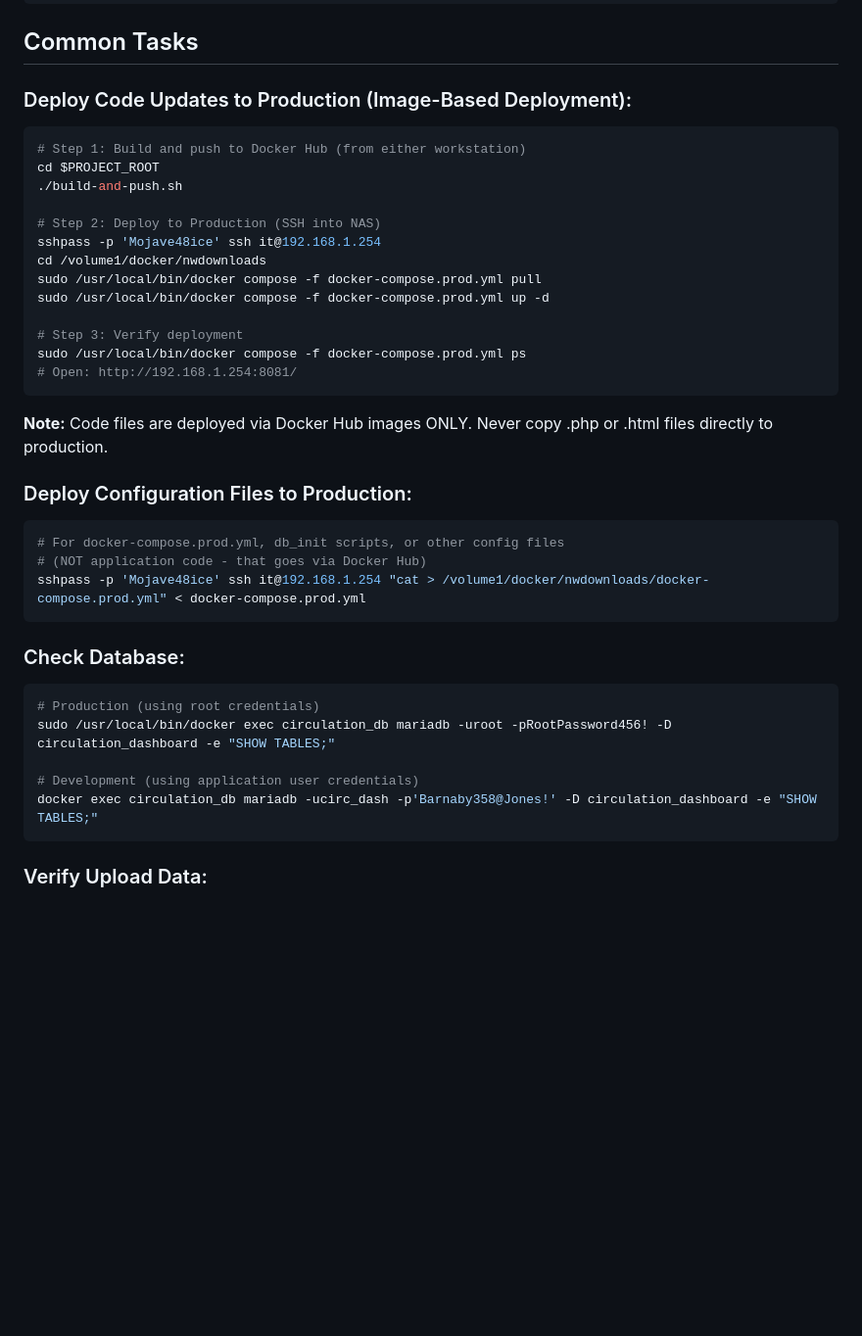
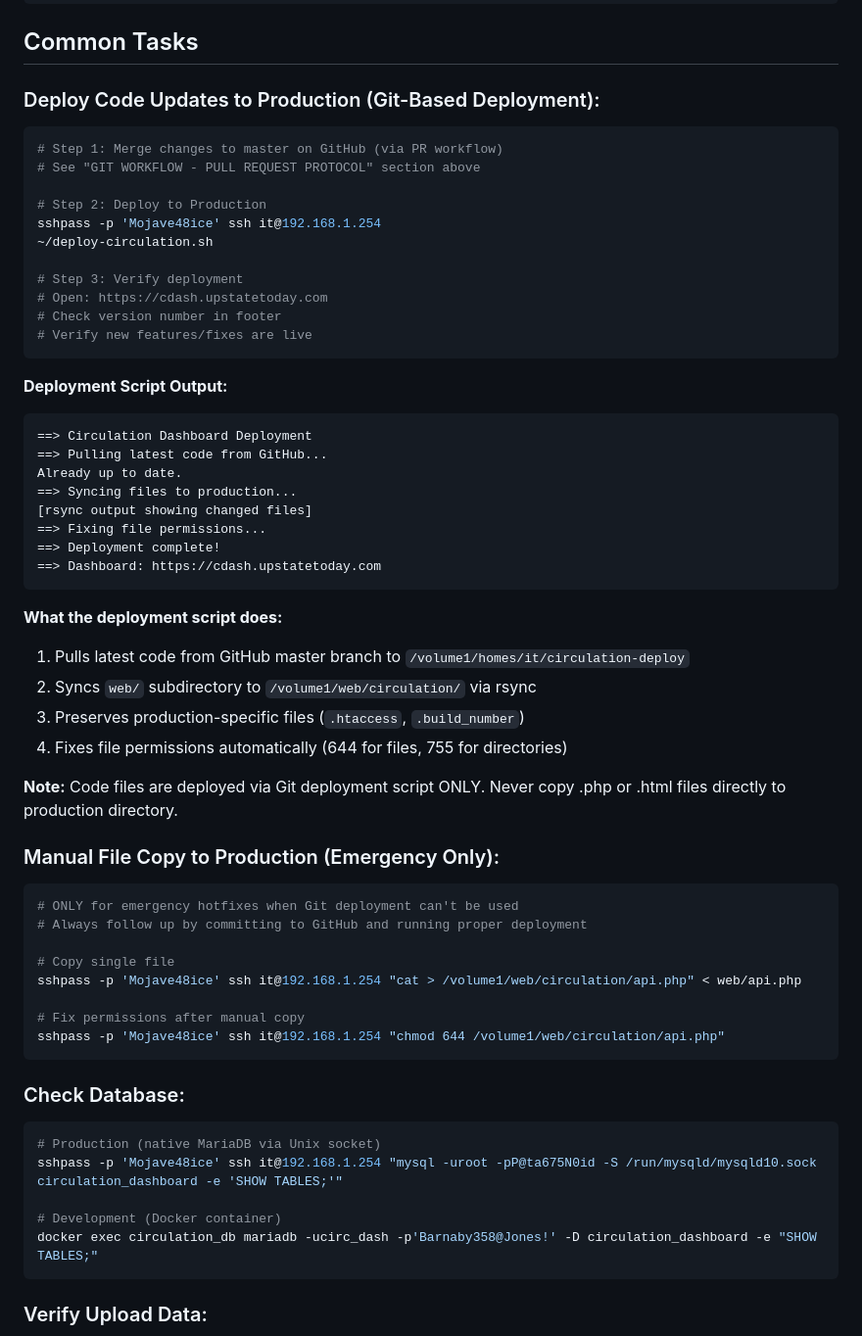
Before and after one commit to binarybcc/nwdownloads, a Markdown page: .claude/CLAUDE.md, the part around the change printed below. Shown: that part at 98% size. Drawn GitHub-style; blank space fills up the shorter version.

````diff
--- a/.claude/CLAUDE.md
+++ b/.claude/CLAUDE.md
@@ -673,38 +723,59 @@ PRIMARY KEY (snapshot_date, paper_code)  -- Enables UPSERT
 
 ## Common Tasks
 
-### Deploy Code Updates to Production (Image-Based Deployment):
+### Deploy Code Updates to Production (Git-Based Deployment):
 ```bash
-# Step 1: Build and push to Docker Hub (from either workstation)
-cd $PROJECT_ROOT
-./build-and-push.sh
+# Step 1: Merge changes to master on GitHub (via PR workflow)
+# See "GIT WORKFLOW - PULL REQUEST PROTOCOL" section above
 
-# Step 2: Deploy to Production (SSH into NAS)
+# Step 2: Deploy to Production
 sshpass -p 'Mojave48ice' ssh it@192.168.1.254
-cd /volume1/docker/nwdownloads
-sudo /usr/local/bin/docker compose -f docker-compose.prod.yml pull
-sudo /usr/local/bin/docker compose -f docker-compose.prod.yml up -d
+~/deploy-circulation.sh
 
 # Step 3: Verify deployment
-sudo /usr/local/bin/docker compose -f docker-compose.prod.yml ps
-# Open: http://192.168.1.254:8081/
+# Open: https://cdash.upstatetoday.com
+# Check version number in footer
+# Verify new features/fixes are live
 ```
 
-**Note:** Code files are deployed via Docker Hub images ONLY. Never copy .php or .html files directly to production.
+**Deployment Script Output:**
+```
+==> Circulation Dashboard Deployment
+==> Pulling latest code from GitHub...
+Already up to date.
+==> Syncing files to production...
+[rsync output showing changed files]
+==> Fixing file permissions...
+==> Deployment complete!
+==> Dashboard: https://cdash.upstatetoday.com
+```
 
-### Deploy Configuration Files to Production:
+**What the deployment script does:**
+1. Pulls latest code from GitHub master branch to `/volume1/homes/it/circulation-deploy`
+2. Syncs `web/` subdirectory to `/volume1/web/circulation/` via rsync
+3. Preserves production-specific files (`.htaccess`, `.build_number`)
+4. Fixes file permissions automatically (644 for files, 755 for directories)
+
+**Note:** Code files are deployed via Git deployment script ONLY. Never copy .php or .html files directly to production directory.
+
+### Manual File Copy to Production (Emergency Only):
 ```bash
-# For docker-compose.prod.yml, db_init scripts, or other config files
-# (NOT application code - that goes via Docker Hub)
-sshpass -p 'Mojave48ice' ssh it@192.168.1.254 "cat > /volume1/docker/nwdownloads/docker-compose.prod.yml" < docker-compose.prod.yml
+# ONLY for emergency hotfixes when Git deployment can't be used
+# Always follow up by committing to GitHub and running proper deployment
+
+# Copy single file
+sshpass -p 'Mojave48ice' ssh it@192.168.1.254 "cat > /volume1/web/circulation/api.php" < web/api.php
+
+# Fix permissions after manual copy
+sshpass -p 'Mojave48ice' ssh it@192.168.1.254 "chmod 644 /volume1/web/circulation/api.php"
 ```
 
 ### Check Database:
 ```bash
-# Production (using root credentials)
-sudo /usr/local/bin/docker exec circulation_db mariadb -uroot -pRootPassword456! -D circulation_dashboard -e "SHOW TABLES;"
+# Production (native MariaDB via Unix socket)
+sshpass -p 'Mojave48ice' ssh it@192.168.1.254 "mysql -uroot -pP@ta675N0id -S /run/mysqld/mysqld10.sock circulation_dashboard -e 'SHOW TABLES;'"
 
-# Development (using application user credentials)
+# Development (Docker container)
 docker exec circulation_db mariadb -ucirc_dash -p'Barnaby358@Jones!' -D circulation_dashboard -e "SHOW TABLES;"
 ```
 
````
Also changed, not shown: other parts of .claude/CLAUDE.md (+104 -54 lines).
